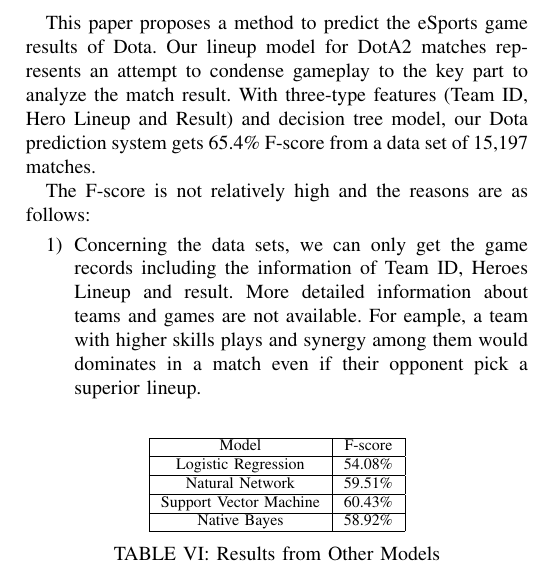
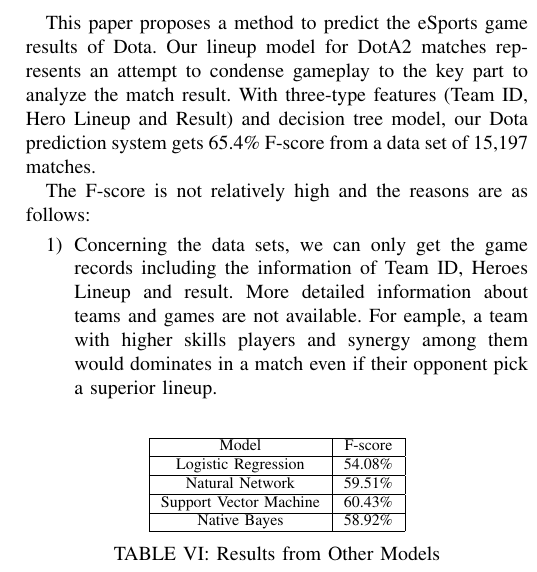
Before and after one commit to t1mch0w/MLProject, a LaTeX paper (Template.tex, which reads 7con.tex): part of one column of page 5 of 5, cut so that both start at the same text. Compiled offline with pdfLaTeX.

Commit message:
Update 7con.tex

```diff
--- a/7con.tex
+++ b/7con.tex
@@ -5,7 +5,7 @@
 The F-score is not relatively high and the reasons are as follows:
 \begin{enumerate}
 \item Concerning the data sets, we can only get the game records including the information of Team ID, Heroes Lineup and result.
-More detailed information about teams and games are not available. For eample, a team with higher skills plays and synergy among them would dominates in a match even if their opponent pick a superior lineup.
+More detailed information about teams and games are not available. For eample, a team with higher skills players and synergy among them would dominates in a match even if their opponent pick a superior lineup.
 
 \item Regarding features, player’s styles and skills, physical and emotional condition and the external environment all are vital to the result of a game, but none of them can be measured.
 
```
